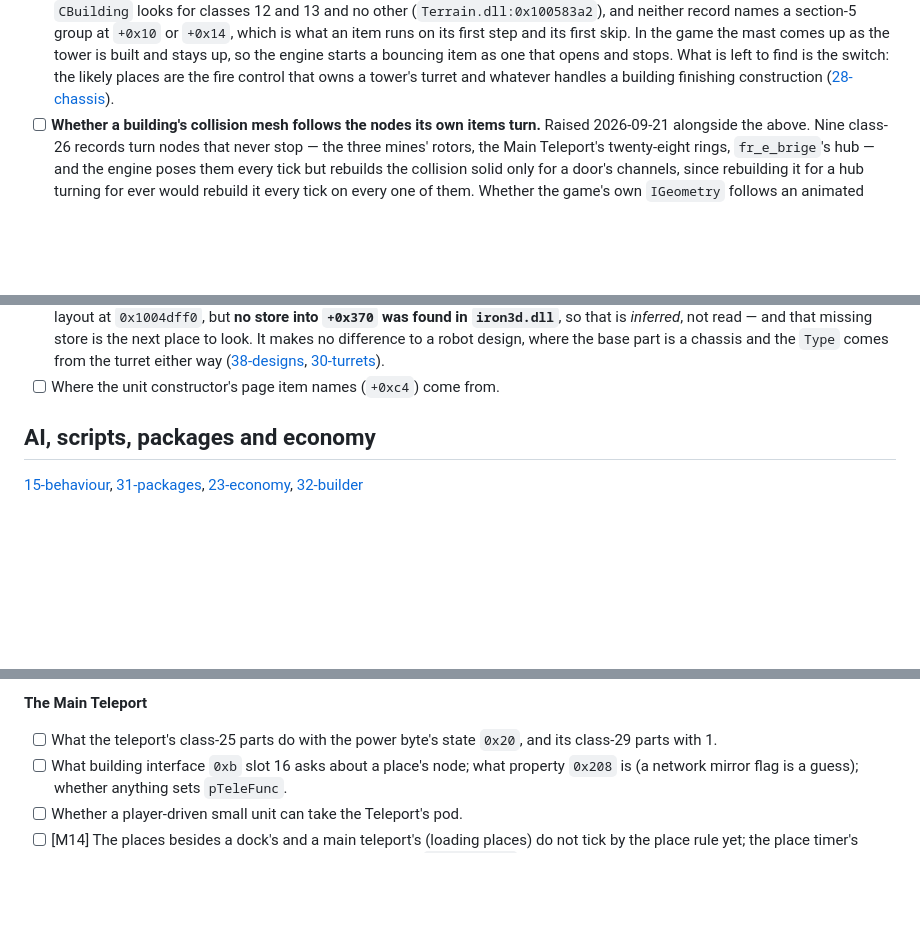
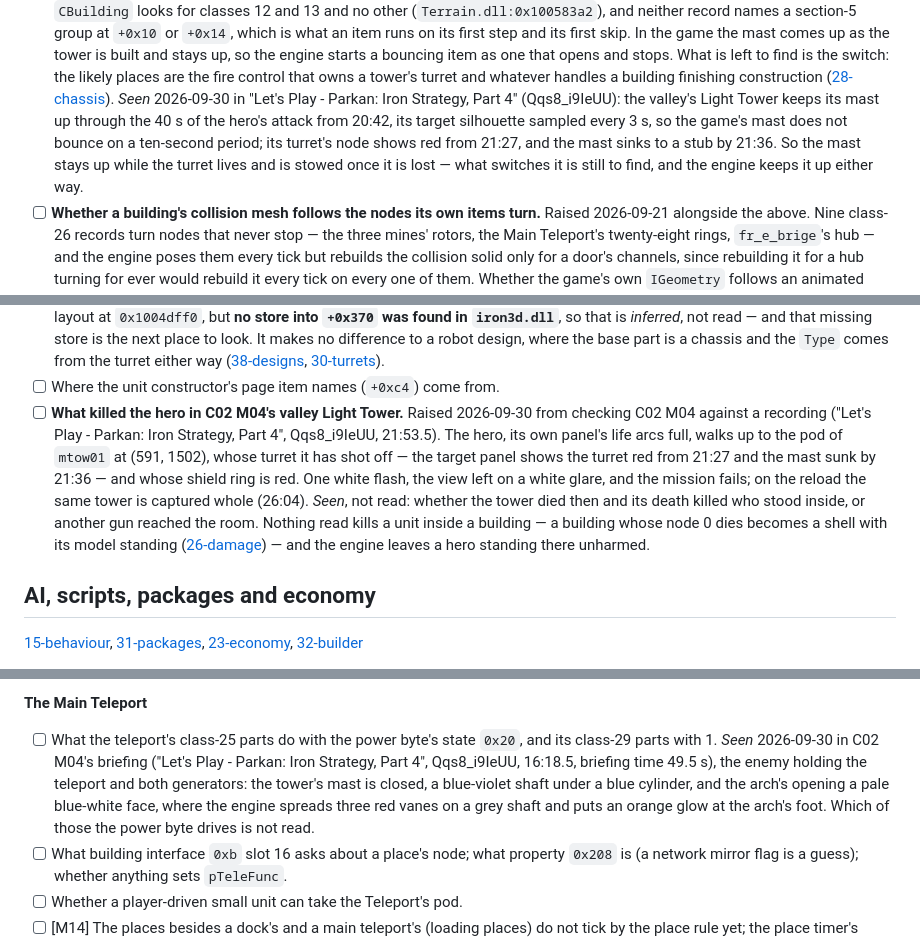
Before and after one commit to dragonee/openparkan, a Markdown page: OPEN-QUESTIONS.md, 3 parts joined by grey strips. Rendered like a GitHub page; blank space fills up the shorter version.

Commit message:
docs: queue what killed the hero in C02 M04's valley Light Tower, and note what Part 4 shows of a tower's mast and a powered teleport
Co-Authored-By: Claude Opus 5.5 <noreply@anthropic.com>

```diff
--- a/OPEN-QUESTIONS.md
+++ b/OPEN-QUESTIONS.md
@@ -118,6 +118,12 @@ remainder a closed line names stays here as a line of its own.
   item as one that opens and stops. What is left to find is the switch: the likely places are
   the fire control that owns a tower's turret and whatever handles a building finishing
   construction ([28-chassis](docs/28-chassis.md#every-component-is-stepped-not-only-a-device--read-and-measured)).
+  *Seen* 2026-09-30 in "Let's Play - Parkan: Iron Strategy, Part 4" (Qqs8_i9IeUU): the valley's
+  Light Tower keeps its mast up through the 40 s of the hero's attack from 20:42, its target
+  silhouette sampled every 3 s, so the game's mast does not bounce on a ten-second period; its
+  turret's node shows red from 21:27, and the mast sinks to a stub by 21:36. So the mast stays up
+  while the turret lives and is stowed once it is lost — what switches it is still to find, and
+  the engine keeps it up either way.
 - [ ] **Whether a building's collision mesh follows the nodes its own items turn.** Raised
   2026-09-21 alongside the above. Nine class-26 records turn nodes that never stop — the three
   mines' rotors, the Main Teleport's twenty-eight rings, `fr_e_brige`'s hub — and the engine
@@ -171,6 +177,16 @@ remainder a closed line names stays here as a line of its own.
   `Type` comes from the turret either way ([38-designs](docs/38-designs.md#not-established),
   [30-turrets](docs/30-turrets.md)).
 - [ ] Where the unit constructor's page item names (`+0xc4`) come from.
+- [ ] **What killed the hero in C02 M04's valley Light Tower.** Raised 2026-09-30 from checking
+  C02 M04 against a recording ("Let's Play - Parkan: Iron Strategy, Part 4", Qqs8_i9IeUU, 21:53.5).
+  The hero, its own panel's life arcs full, walks up to the pod of `mtow01` at (591, 1502), whose
+  turret it has shot off — the target panel shows the turret red from 21:27 and the mast sunk by
+  21:36 — and whose shield ring is red. One white flash, the view left on a white glare, and the
+  mission fails; on the reload the same tower is captured whole (26:04). *Seen*, not read: whether
+  the tower died then and its death killed who stood inside, or another gun reached the room.
+  Nothing read kills a unit inside a building — a building whose node 0 dies becomes a shell with
+  its model standing ([26-damage](docs/26-damage.md)) — and the engine leaves a hero standing
+  there unharmed.
 
 ## AI, scripts, packages and economy
 
@@ -341,7 +357,12 @@ remainder a closed line names stays here as a line of its own.
 
 **The Main Teleport**
 
-- [ ] What the teleport's class-25 parts do with the power byte's state `0x20`, and its class-29 parts with 1.
+- [ ] What the teleport's class-25 parts do with the power byte's state `0x20`, and its class-29 parts with 1. *Seen*
+  2026-09-30 in C02 M04's briefing ("Let's Play - Parkan: Iron Strategy, Part 4", Qqs8_i9IeUU,
+  16:18.5, briefing time 49.5 s), the enemy holding the teleport and both generators: the tower's
+  mast is closed, a blue-violet shaft under a blue cylinder, and the arch's opening a pale
+  blue-white face, where the engine spreads three red vanes on a grey shaft and puts an orange glow
+  at the arch's foot. Which of those the power byte drives is not read.
 - [ ] What building interface `0xb` slot 16 asks about a place's node; what property `0x208` is (a network mirror flag is a guess); whether anything sets `pTeleFunc`.
 - [ ] Whether a player-driven small unit can take the Teleport's pod.
 - [ ] [M14] The places besides a dock's and a main teleport's (loading places) do not tick by the place rule yet; the place timer's random source; whether a destroyed generator stays in `World3D.dll`'s queue 3.
```
